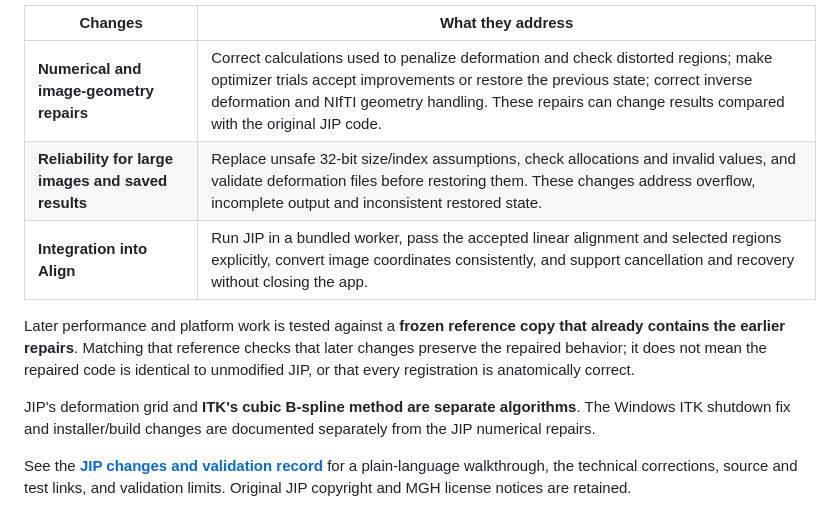
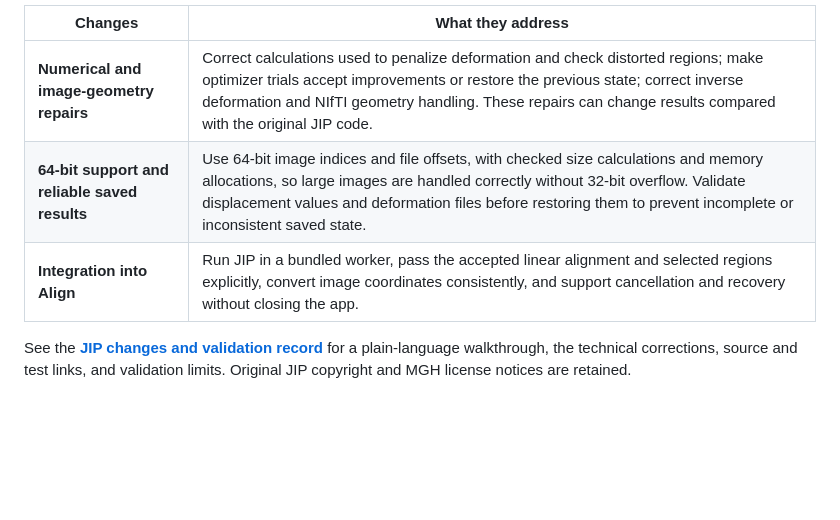
Before and after one commit to brainana/brainana-align, a Markdown page: README.md, the part around the change. Drawn GitHub-style; blank space fills up the shorter version.

Commit message:
docs: simplify JIP summary and clarify 64-bit support

```diff
--- a/README.md
+++ b/README.md
@@ -149,17 +149,8 @@ The changes fall into three groups:
 | Changes | What they address |
 |---|---|
 | **Numerical and image-geometry repairs** | Correct calculations used to penalize deformation and check distorted regions; make optimizer trials accept improvements or restore the previous state; correct inverse deformation and NIfTI geometry handling. These repairs can change results compared with the original JIP code. |
-| **Reliability for large images and saved results** | Replace unsafe 32-bit size/index assumptions, check allocations and invalid values, and validate deformation files before restoring them. These changes address overflow, incomplete output and inconsistent restored state. |
+| **64-bit support and reliable saved results** | Use 64-bit image indices and file offsets, with checked size calculations and memory allocations, so large images are handled correctly without 32-bit overflow. Validate displacement values and deformation files before restoring them to prevent incomplete or inconsistent saved state. |
 | **Integration into Align** | Run JIP in a bundled worker, pass the accepted linear alignment and selected regions explicitly, convert image coordinates consistently, and support cancellation and recovery without closing the app. |
-
-Later performance and platform work is tested against a **frozen reference copy
-that already contains the earlier repairs**. Matching that reference checks that
-later changes preserve the repaired behavior; it does not mean the repaired code
-is identical to unmodified JIP, or that every registration is anatomically correct.
-
-JIP's deformation grid and **ITK's cubic B-spline method are separate algorithms**.
-The Windows ITK shutdown fix and installer/build changes are documented separately
-from the JIP numerical repairs.
 
 See the **[JIP changes and validation record](docs/jip-changes.md)** for a plain-language
 walkthrough, the technical corrections, source and test links, and validation limits.
```
